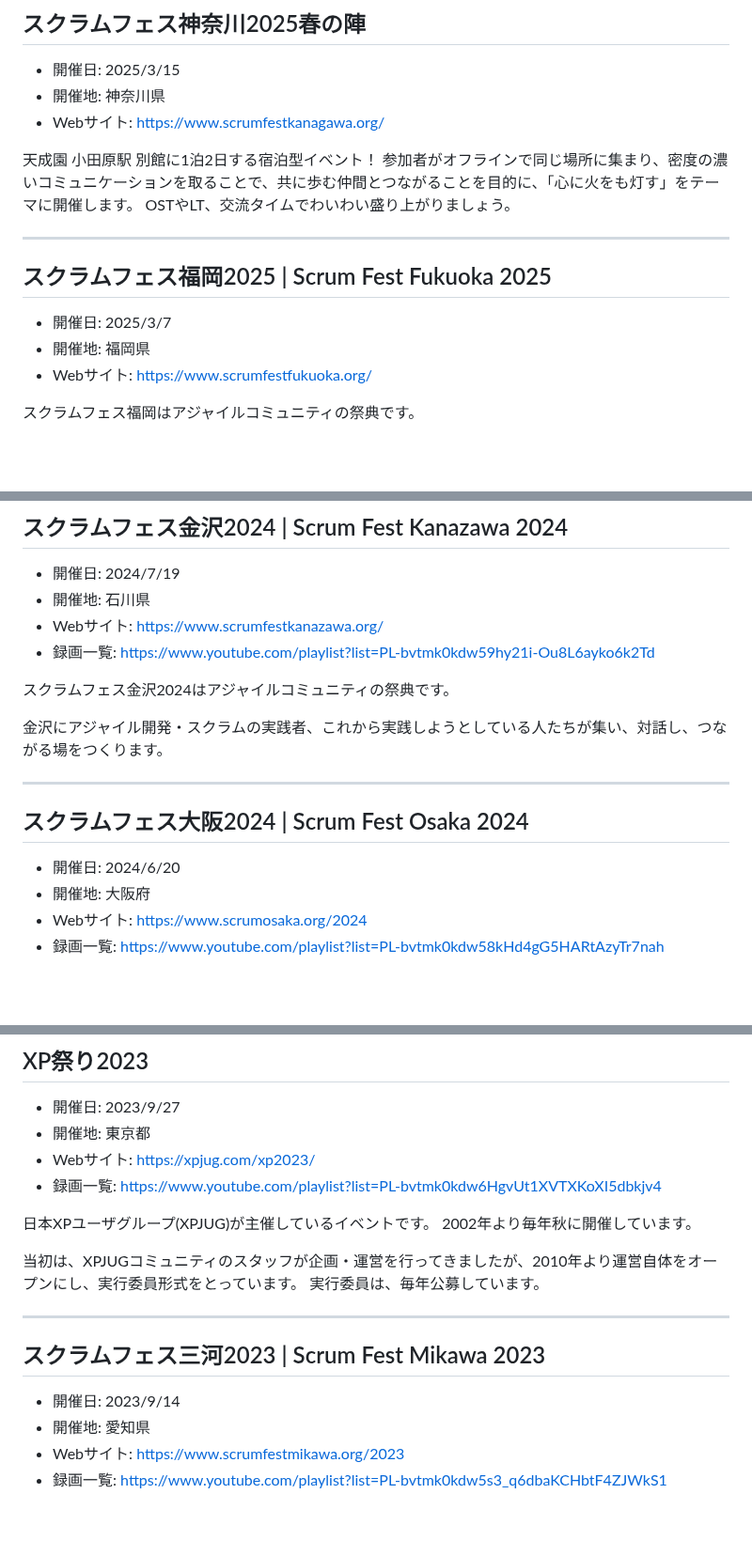
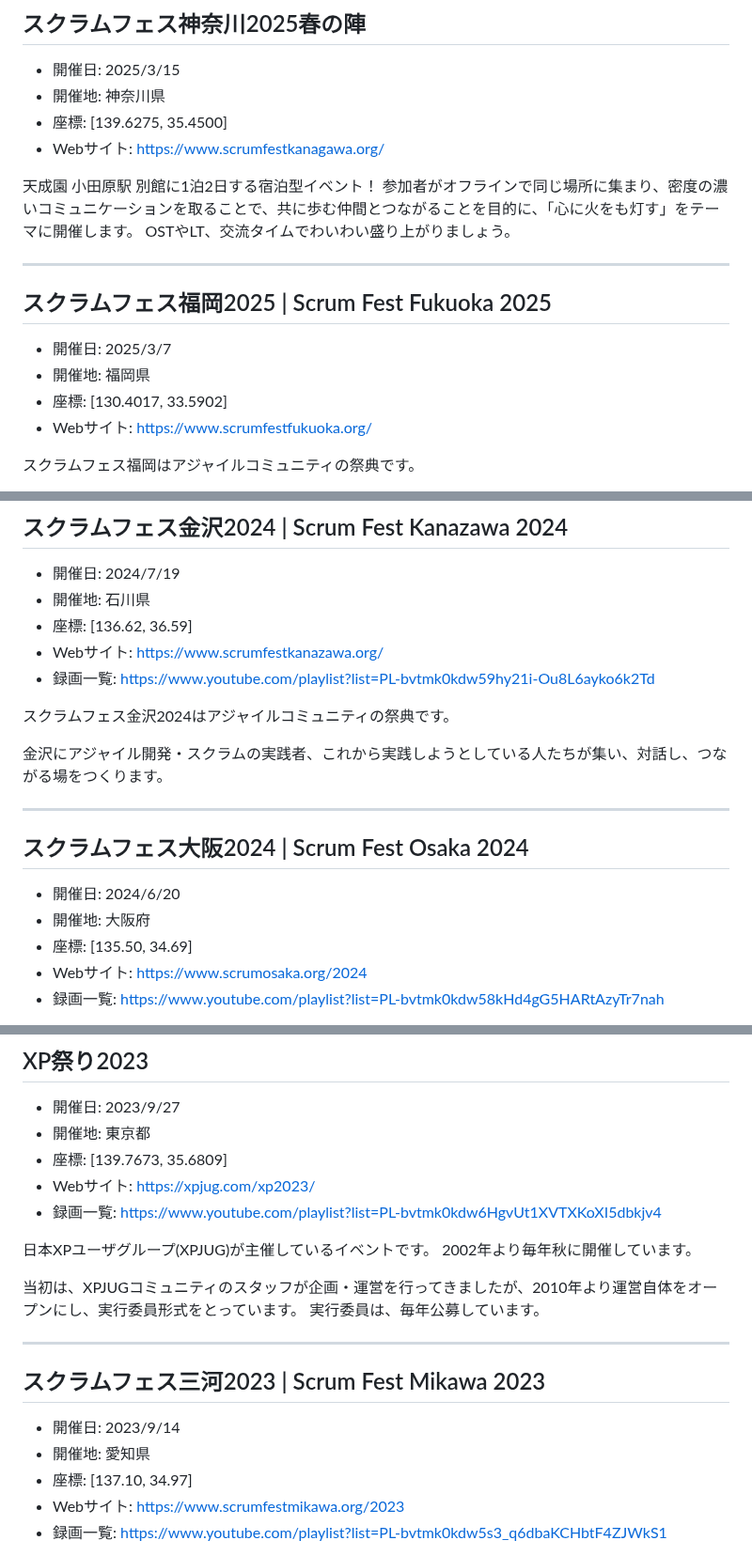
Before and after one commit to kawaguti/ScrumFestMapViewer, a Markdown page: all-events.md, 3 parts joined by grey strips. Shown at 94% size. GitHub-like rendering; blank space fills up the shorter version.

```diff
--- a/all-events.md
+++ b/all-events.md
@@ -27,6 +28,7 @@
 
 - 開催日: 2025/3/15
 - 開催地: 神奈川県
+- 座標: [139.6275, 35.4500]  <!-- Approximate coordinates for Kanagawa -->
 - Webサイト: https://www.scrumfestkanagawa.org/
 
 天成園 小田原駅 別館に1泊2日する宿泊型イベント！
@@ -39,6 +41,7 @@ OSTやLT、交流タイムでわいわい盛り上がりましょう。
 
 - 開催日: 2025/3/7
 - 開催地: 福岡県
+- 座標: [130.4017, 33.5902]
 - Webサイト: https://www.scrumfestfukuoka.org/
 
 スクラムフェス福岡はアジャイルコミュニティの祭典です。
@@ -202,6 +201,7 @@ XPが登場してから20年以上の年月が経ちました。2000年当初に
 
 - 開催日: 2024/7/19
 - 開催地: 石川県
+- 座標: [136.62, 36.59]
 - Webサイト: https://www.scrumfestkanazawa.org/
 - 録画一覧: https://www.youtube.com/playlist?list=PL-bvtmk0kdw59hy21i-Ou8L6ayko6k2Td
 
@@ -215,6 +215,7 @@ XPが登場してから20年以上の年月が経ちました。2000年当初に
 
 - 開催日: 2024/6/20
 - 開催地: 大阪府
+- 座標: [135.50, 34.69]
 - Webサイト: https://www.scrumosaka.org/2024
 - 録画一覧: https://www.youtube.com/playlist?list=PL-bvtmk0kdw58kHd4gG5HARtAzyTr7nah
 
@@ -347,6 +351,7 @@ Scrum Fest Nisekoでは、日常から離れ新しい仲間や新しい視点と
 
 - 開催日: 2023/9/27
 - 開催地: 東京都
+- 座標: [139.7673, 35.6809]
 - Webサイト: https://xpjug.com/xp2023/
 - 録画一覧: https://www.youtube.com/playlist?list=PL-bvtmk0kdw6HgvUt1XVTXKoXI5dbkjv4
 
@@ -361,6 +366,7 @@ Scrum Fest Nisekoでは、日常から離れ新しい仲間や新しい視点と
 
 - 開催日: 2023/9/14
 - 開催地: 愛知県
+- 座標: [137.10, 34.97]
 - Webサイト: https://www.scrumfestmikawa.org/2023
 - 録画一覧: https://www.youtube.com/playlist?list=PL-bvtmk0kdw5s3_q6dbaKCHbtF4ZJWkS1
 
```
Also changed, not shown: other parts of all-events.md (+26 -20 lines).
